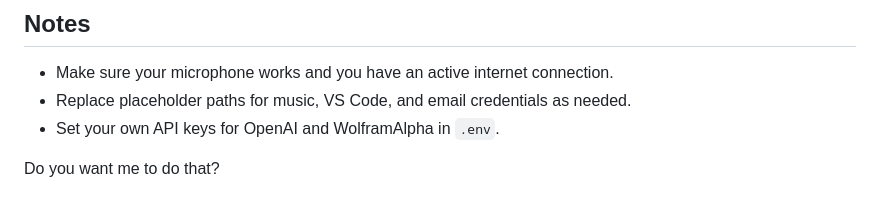
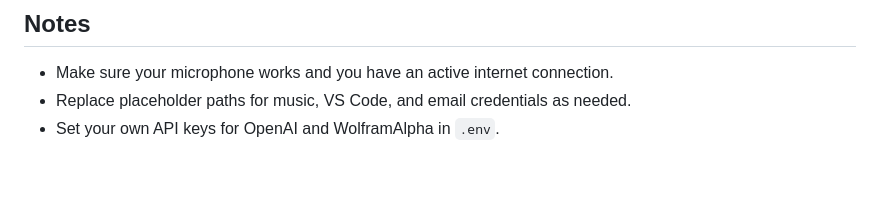
Before and after one commit to Nava-11/Projects, a Markdown page: Navins/README.md, the part around the change. Drawn GitHub-style; blank space fills up the shorter version.

```diff
--- a/Navins/README.md
+++ b/Navins/README.md
@@ -132,7 +132,3 @@ Navins/
 * Make sure your microphone works and you have an active internet connection.
 * Replace placeholder paths for music, VS Code, and email credentials as needed.
 * Set your own API keys for OpenAI and WolframAlpha in `.env`.
-
-
-
-Do you want me to do that?
```
